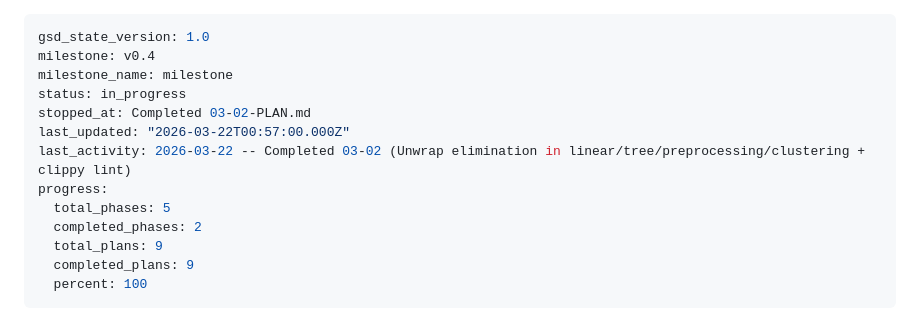
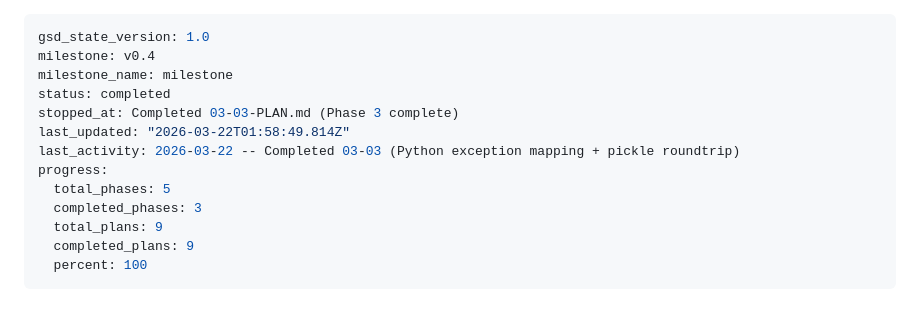
Before and after one commit to robertlupo1997/ferroml, a Markdown page: .planning/STATE.md, the part around the change. Rendered like a GitHub page.

Commit message:
docs(phase-3): complete phase execution
Co-Authored-By: Claude Opus 4.6 (1M context) <noreply@anthropic.com>

```diff
--- a/.planning/STATE.md
+++ b/.planning/STATE.md
@@ -2,13 +2,13 @@
 gsd_state_version: 1.0
 milestone: v0.4
 milestone_name: milestone
-status: in_progress
-stopped_at: Completed 03-02-PLAN.md
-last_updated: "2026-03-22T00:57:00.000Z"
-last_activity: 2026-03-22 -- Completed 03-02 (Unwrap elimination in linear/tree/preprocessing/clustering + clippy lint)
+status: completed
+stopped_at: Completed 03-03-PLAN.md (Phase 3 complete)
+last_updated: "2026-03-22T01:58:49.814Z"
+last_activity: 2026-03-22 -- Completed 03-03 (Python exception mapping + pickle roundtrip)
 progress:
   total_phases: 5
-  completed_phases: 2
+  completed_phases: 3
   total_plans: 9
   completed_plans: 9
   percent: 100
```
Also changed, not shown: 1 other file.
